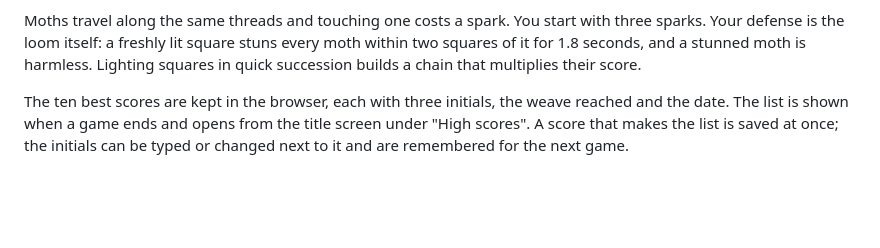
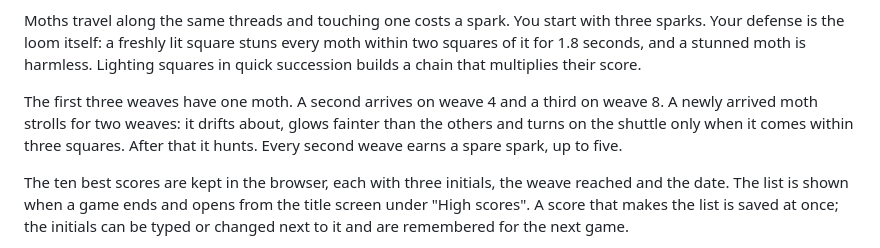
Before and after one commit to iago-swi/gapper, a Markdown page: Claude/README.md, the part around one of its changes. GitHub-like rendering; blank space fills up the shorter version.

```diff
--- a/Claude/README.md
+++ b/Claude/README.md
@@ -55,6 +55,11 @@ Moths travel along the same threads and touching one costs a spark. You start wi
 three sparks. Your defense is the loom itself: a freshly lit square stuns every moth
 within two squares of it for 1.8 seconds, and a stunned moth is harmless. Lighting
 squares in quick succession builds a chain that multiplies their score.
+
+The first three weaves have one moth. A second arrives on weave 4 and a third on
+weave 8. A newly arrived moth strolls for two weaves: it drifts about, glows fainter
+than the others and turns on the shuttle only when it comes within three squares.
+After that it hunts. Every second weave earns a spare spark, up to five.
 
 The ten best scores are kept in the browser, each with three initials, the weave
 reached and the date. The list is shown when a game ends and opens from the title
```
Also changed, not shown: other parts of Claude/README.md (+15 -6 lines), Claude/CHANGELOG.md (+22 -0 lines), README.md (+1 -1 lines), Claude/screenshot.jpg, 4 other files.
